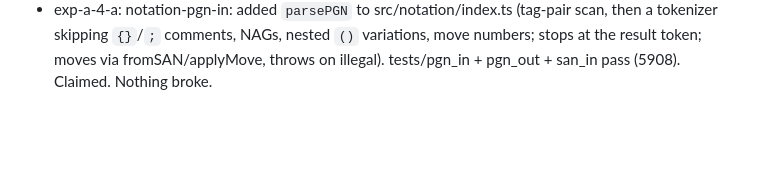
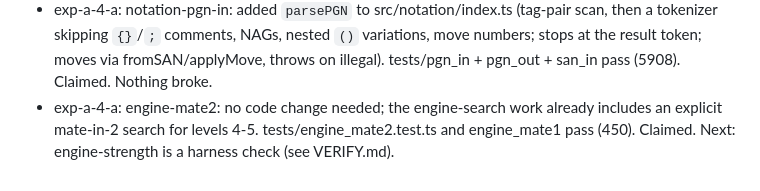
Before and after one commit to Gninivaggi12/chess-lab, a Markdown page: progress.md, the part around the change. Rendered like a GitHub page; blank space fills up the shorter version.

Commit message:
engine-mate2: claim; existing engine-search already finds mate in 2 (tests pass)
Co-Authored-By: Claude Sonnet 5.5 <noreply@anthropic.com>

```diff
--- a/progress.md
+++ b/progress.md
@@ -31,3 +31,4 @@ Each session appends 3-5 lines: what it did, what broke, what's next.
 - core-game-status (exp-a-4-b): added `gameStatus(startFen, moves)` to src/core/index.ts (replays via applyMove, counts normalized FEN's first 4 fields; mate/stalemate/insufficient beat threefold, which beats fifty-move). tests/status_game.test.ts passes 376/376. Claimed. Next: ui tasks depending on it.
 - exp-a-4-a: notation-pgn-out: added `toPGN` to src/notation/index.ts (seven-tag roster with defaults, SetUp/FEN when not initial, extra headers, numbered SAN via toSAN/applyMove, `N...` if Black starts, result token). tests/pgn_out + san_in + san_out pass (8131). Claimed. Next: parsePGN (notation-pgn-in) can live in the same file.
 - exp-a-4-a: notation-pgn-in: added `parsePGN` to src/notation/index.ts (tag-pair scan, then a tokenizer skipping `{}`/`;` comments, NAGs, nested `()` variations, move numbers; stops at the result token; moves via fromSAN/applyMove, throws on illegal). tests/pgn_in + pgn_out + san_in pass (5908). Claimed. Nothing broke.
+- exp-a-4-a: engine-mate2: no code change needed; the engine-search work already includes an explicit mate-in-2 search for levels 4-5. tests/engine_mate2.test.ts and engine_mate1 pass (450). Claimed. Next: engine-strength is a harness check (see VERIFY.md).
```
